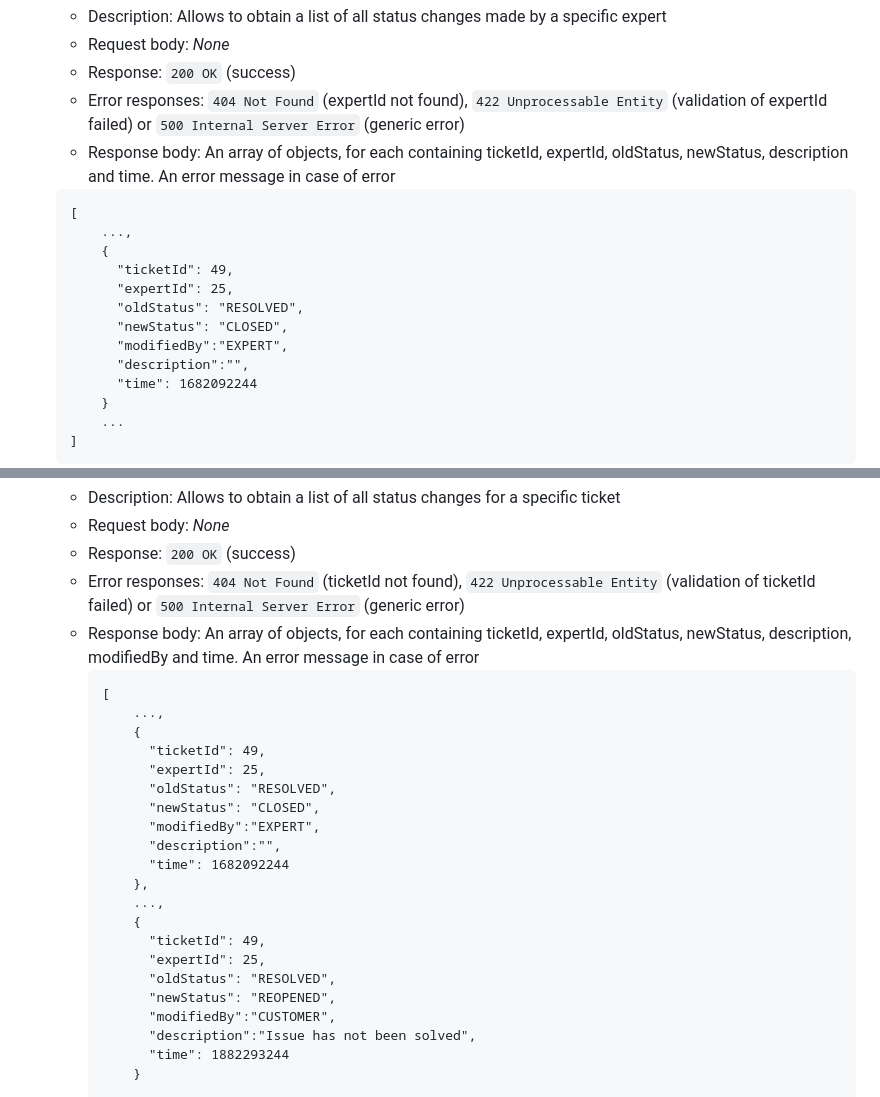
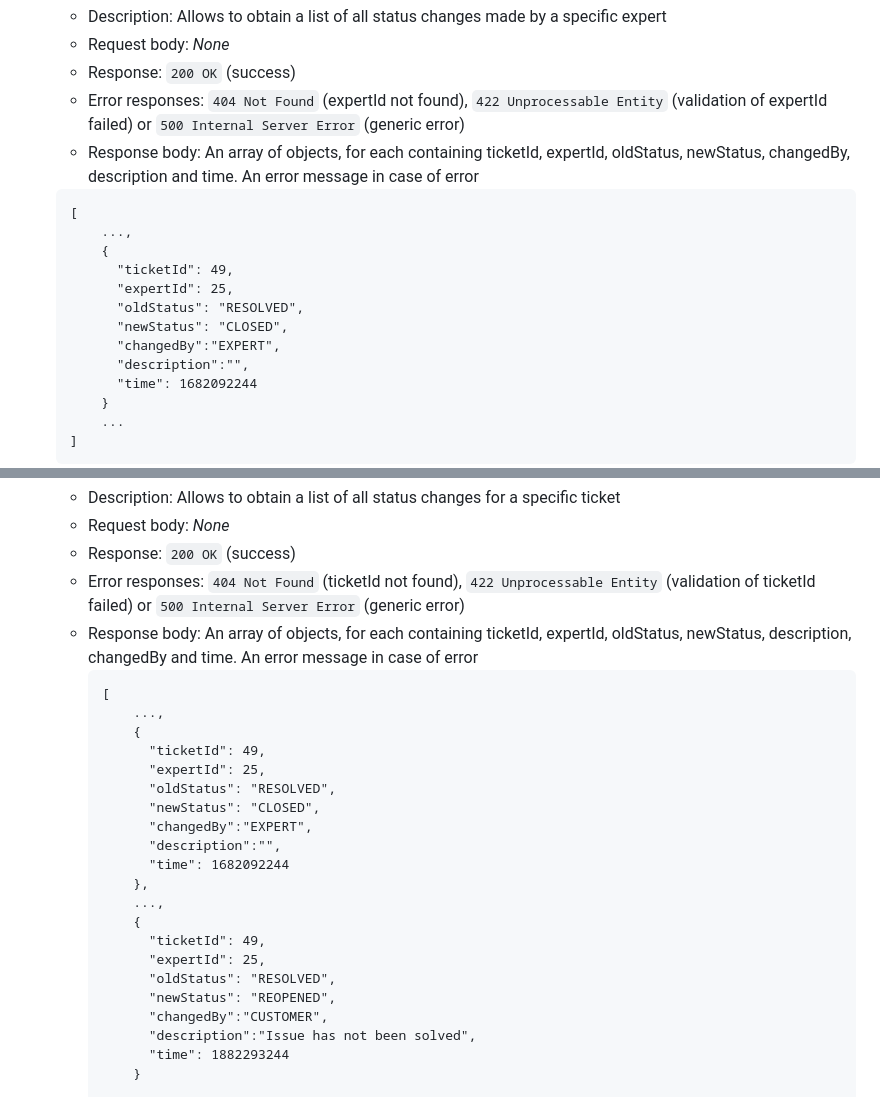
Before and after one commit to GigiLoria5/AssistanceTickets-Polito-WA2-2023, a Markdown page: server/README.md, 2 parts joined by grey strips. GitHub-like rendering.

Commit message:
fix: update readme with some more correct API response body object naming

````diff
--- a/server/README.md
+++ b/server/README.md
@@ -198,7 +198,7 @@
     - Response: `200 OK` (success)
     - Error responses: `404 Not Found` (expertId not found), `422 Unprocessable Entity` (validation of
       expertId failed) or `500 Internal Server Error` (generic error)
-    - Response body: An array of objects, for each containing ticketId, expertId, oldStatus, newStatus, description and time. An error message in case of error
+    - Response body: An array of objects, for each containing ticketId, expertId, oldStatus, newStatus, changedBy, description and time. An error message in case of error
     ```
     [
         ...,
@@ -207,7 +207,7 @@
           "expertId": 25,
           "oldStatus": "RESOLVED",
           "newStatus": "CLOSED",
-          "modifiedBy":"EXPERT",
+          "changedBy":"EXPERT",
           "description":"",
           "time": 1682092244
         }
@@ -331,7 +331,7 @@
     - Response: `200 OK` (success)
     - Error responses: `404 Not Found` (ticketId not found), `422 Unprocessable Entity` (validation of
       ticketId failed) or `500 Internal Server Error` (generic error)
-    - Response body: An array of objects, for each containing ticketId, expertId, oldStatus, newStatus, description, modifiedBy and time. An error message in case of error
+    - Response body: An array of objects, for each containing ticketId, expertId, oldStatus, newStatus, description, changedBy and time. An error message in case of error
       ```
       [
           ...,
@@ -340,7 +340,7 @@
             "expertId": 25,
             "oldStatus": "RESOLVED",
             "newStatus": "CLOSED",
-            "modifiedBy":"EXPERT",
+            "changedBy":"EXPERT",
             "description":"",
             "time": 1682092244
           },
@@ -350,7 +350,7 @@
             "expertId": 25,
             "oldStatus": "RESOLVED",
             "newStatus": "REOPENED",
-            "modifiedBy":"CUSTOMER",
+            "changedBy":"CUSTOMER",
             "description":"Issue has not been solved",
             "time": 1882293244
           }
````
